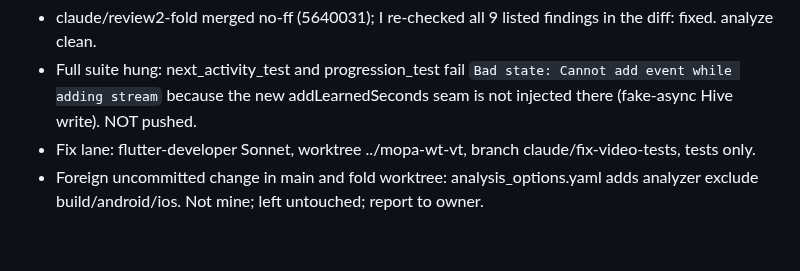
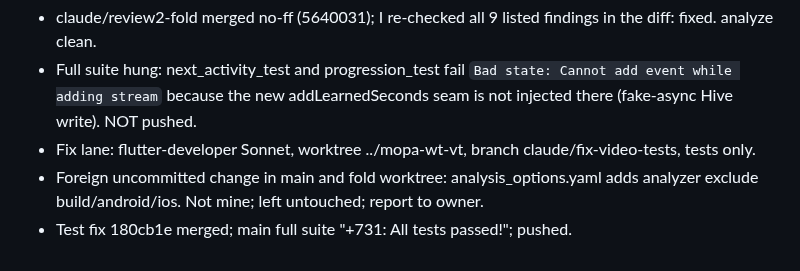
Before and after one commit to RAKAN-ALHAWAR/Messengers-of-Peace-Academy---MPA, a Markdown page: docs/CLAUDE-RUN-2026-10-28.md, the part around the change. Rendered like a GitHub page.

Commit message:
docs: main green again after the video test fix
Co-Authored-By: Claude Opus 5.5 <noreply@anthropic.com>

```diff
--- a/docs/CLAUDE-RUN-2026-10-28.md
+++ b/docs/CLAUDE-RUN-2026-10-28.md
@@ -114,3 +114,4 @@ Estimate: 7 to 13 agent-work hours (est., basis: sonnet-high median 17-32 min pe
 - Full suite hung: next_activity_test and progression_test fail `Bad state: Cannot add event while adding stream` because the new addLearnedSeconds seam is not injected there (fake-async Hive write). NOT pushed.
 - Fix lane: flutter-developer Sonnet, worktree ../mopa-wt-vt, branch claude/fix-video-tests, tests only.
 - Foreign uncommitted change in main and fold worktree: analysis_options.yaml adds analyzer exclude build/android/ios. Not mine; left untouched; report to owner.
+- Test fix 180cb1e merged; main full suite "+731: All tests passed!"; pushed.
```
